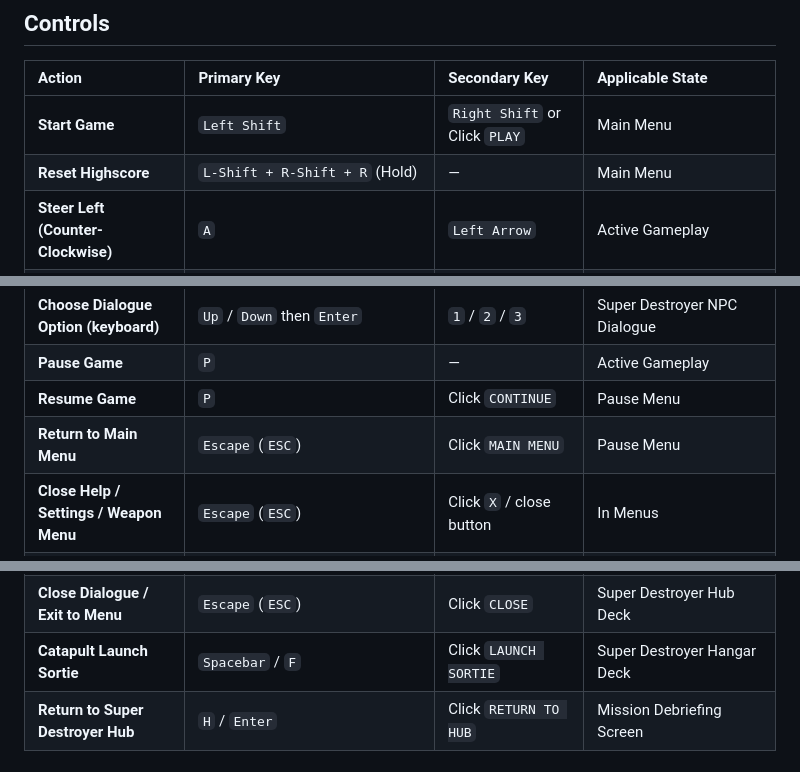
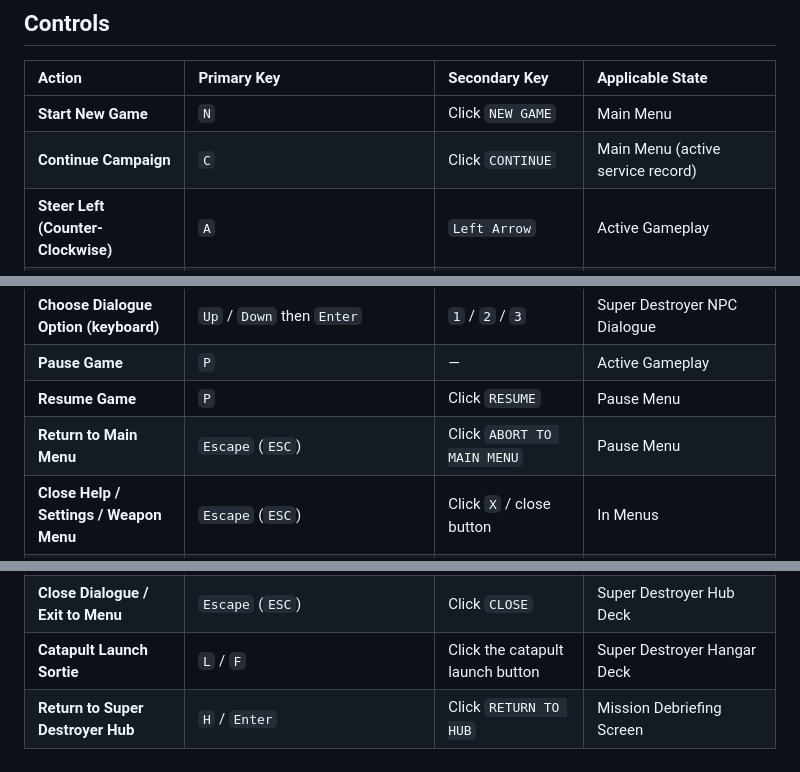
Before and after one commit to paulp143/Eagle-1-64Bit, a Markdown page: README.md, 3 parts joined by grey strips. Drawn GitHub-style.

Commit message:
docs: match README control table to the actual menu buttons and hotkeys
Pause buttons are RESUME / ABORT TO MAIN MENU, the main menu starts with N /
NEW GAME (no Shift start or highscore-reset chord exists) and the hangar
catapult launches with L / F.

Co-Authored-By: Claude Opus 5.5 <noreply@anthropic.com>

```diff
--- a/README.md
+++ b/README.md
@@ -387,8 +387,8 @@ Access the interactive in-game tactical manual at any time by pressing **`H`**.
 
 | Action | Primary Key | Secondary Key | Applicable State |
 | :--- | :--- | :--- | :--- |
-| **Start Game** | `Left Shift` | `Right Shift` or Click `PLAY` | Main Menu |
-| **Reset Highscore** | `L-Shift + R-Shift + R` (Hold) | — | Main Menu |
+| **Start New Game** | `N` | Click `NEW GAME` | Main Menu |
+| **Continue Campaign** | `C` | Click `CONTINUE` | Main Menu (active service record) |
 | **Steer Left (Counter-Clockwise)** | `A` | `Left Arrow` | Active Gameplay |
 | **Steer Right (Clockwise)** | `D` | `Right Arrow` | Active Gameplay |
 | **Accelerate / Increase Speed** | `W` | `Up Arrow` | Active Gameplay |
@@ -417,15 +417,15 @@ Access the interactive in-game tactical manual at any time by pressing **`H`**.
 | **Focus NPC / Talk** | `Tab` cycles NPC cards, `E` talks to the focused NPC | Click NPC Card | Super Destroyer Hub Deck |
 | **Choose Dialogue Option (keyboard)** | `Up` / `Down` then `Enter` | `1` / `2` / `3` | Super Destroyer NPC Dialogue |
 | **Pause Game** | `P` | — | Active Gameplay |
-| **Resume Game** | `P` | Click `CONTINUE` | Pause Menu |
-| **Return to Main Menu** | `Escape` (`ESC`) | Click `MAIN MENU` | Pause Menu |
+| **Resume Game** | `P` | Click `RESUME` | Pause Menu |
+| **Return to Main Menu** | `Escape` (`ESC`) | Click `ABORT TO MAIN MENU` | Pause Menu |
 | **Close Help / Settings / Weapon Menu** | `Escape` (`ESC`) | Click `X` / close button | In Menus |
 | **Respawn** | `R` | Click `RESPAWN` | Game Over (`Health <= 0`) |
 | **Return to Main Menu** | `Spacebar` | Click `MAIN MENU` | Game Over (`Health <= 0`) |
 | **Cycle Hub Deck Zones** | `A` / `D` | `Left` / `Right Arrow` | Super Destroyer Hub Deck |
 | **Select Dialogue Stance Option** | `1` / `2` / `3` | Click Stance Card | Super Destroyer NPC Dialogue |
 | **Close Dialogue / Exit to Menu** | `Escape` (`ESC`) | Click `CLOSE` | Super Destroyer Hub Deck |
-| **Catapult Launch Sortie** | `Spacebar` / `F` | Click `LAUNCH SORTIE` | Super Destroyer Hangar Deck |
+| **Catapult Launch Sortie** | `L` / `F` | Click the catapult launch button | Super Destroyer Hangar Deck |
 | **Return to Super Destroyer Hub** | `H` / `Enter` | Click `RETURN TO HUB` | Mission Debriefing Screen |
 ## Game Audio & Extensible Settings Architecture
 
```
